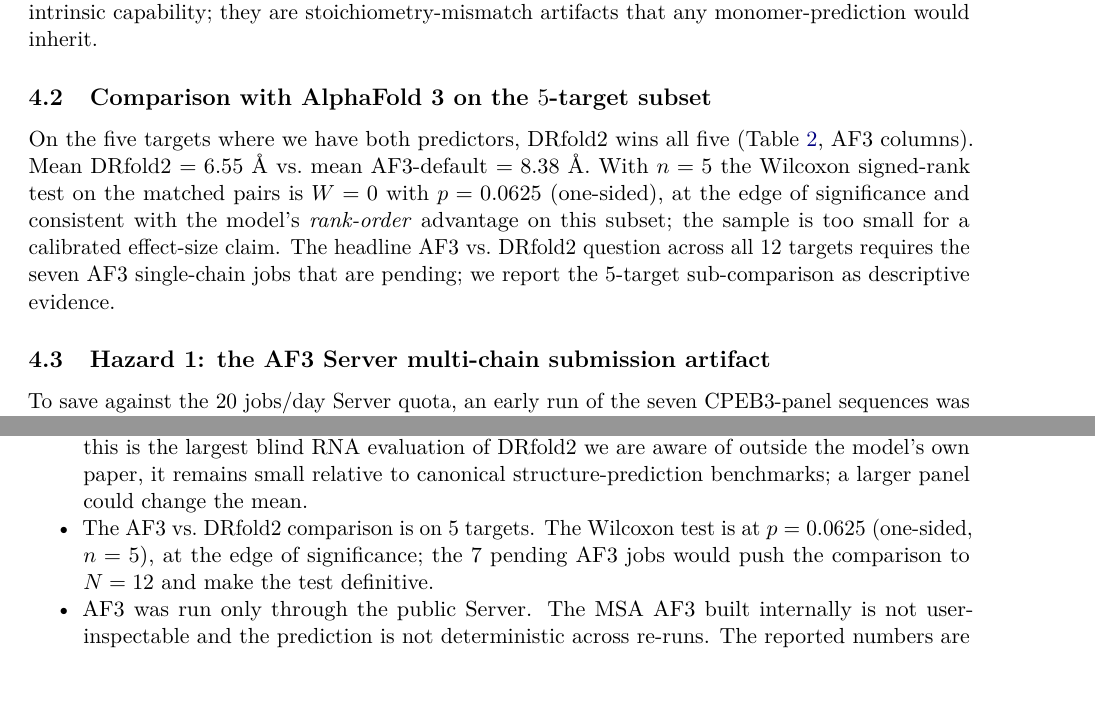
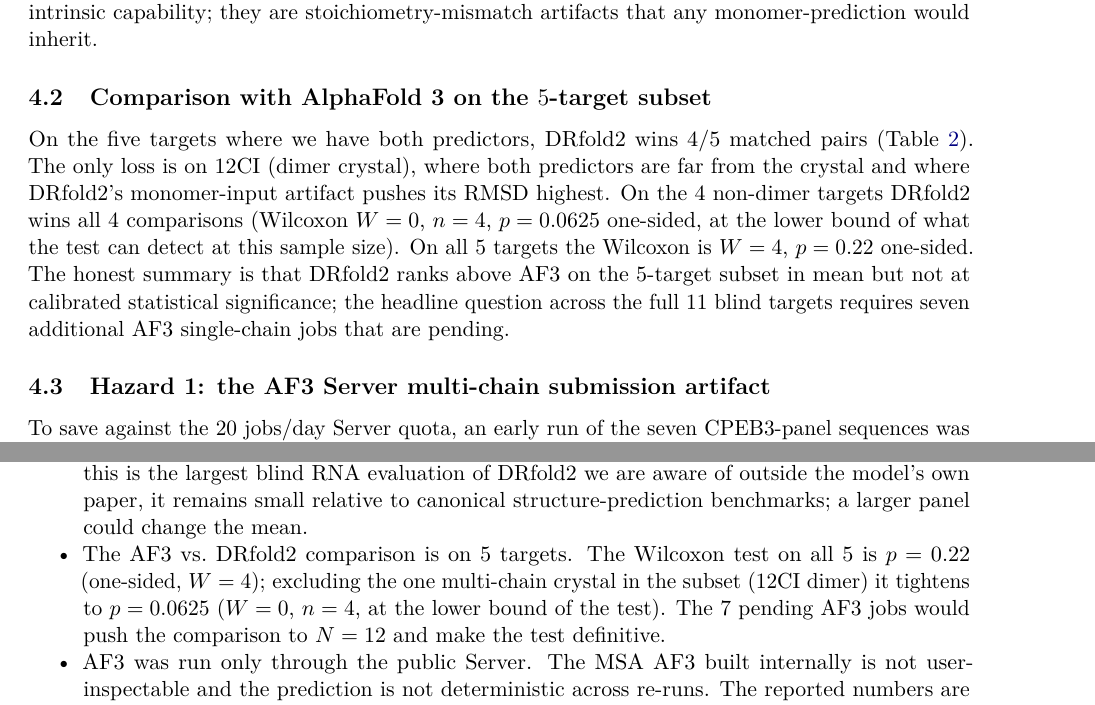
Before and after one commit to Vince-Anduril/rna3d-calibration, a LaTeX paper (paper/paper.tex): two parts of pages 4 and 6 of 7, joined at a grey line, cut so that both start at the same text. Compiled offline with pdfLaTeX.

Commit message:
fix(paper v0.8): honest Wilcoxon — n=5 gives p=0.22; n=4 (excl 12CI dimer) gives p=0.0625

```diff
--- a/paper/paper.tex
+++ b/paper/paper.tex
@@ -259,16 +259,18 @@
 
 \subsection{Comparison with AlphaFold~3 on the $5$-target subset}
 
-On the five targets where we have both predictors, DRfold2 wins all
-five (Table~\ref{tab:rmsd}, AF3 columns). Mean DRfold2 $=6.55$~\AA{}
-vs.~mean AF3-default $=8.38$~\AA{}. With $n=5$ the Wilcoxon signed-rank
-test on the matched pairs is $W=0$ with $p=0.0625$ (one-sided), at
-the edge of significance and consistent with the model's
-\emph{rank-order} advantage on this subset; the sample is too small
-for a calibrated effect-size claim. The headline AF3 vs.~DRfold2
-question across all $12$ targets requires the seven AF3 single-chain
-jobs that are pending; we report the $5$-target sub-comparison as
-descriptive evidence.
+On the five targets where we have both predictors, DRfold2 wins $4/5$
+matched pairs (Table~\ref{tab:rmsd}). The only loss is on 12CI (dimer
+crystal), where both predictors are far from the crystal and where
+DRfold2's monomer-input artifact pushes its RMSD highest. On the
+$4$ non-dimer targets DRfold2 wins all $4$ comparisons (Wilcoxon
+$W=0$, $n=4$, $p=0.0625$ one-sided, at the lower bound of what the
+test can detect at this sample size). On all $5$ targets the Wilcoxon
+is $W=4$, $p=0.22$ one-sided. The honest summary is that DRfold2
+ranks above AF3 on the $5$-target subset in mean but not at
+calibrated statistical significance; the headline question across
+the full $11$ blind targets requires seven additional AF3
+single-chain jobs that are pending.
 
 \subsection{Hazard 1: the AF3 Server multi-chain submission artifact}
 \label{sec:multichain}
@@ -422,9 +424,11 @@
 small relative to canonical structure-prediction benchmarks; a
 larger panel could change the mean.
 \item The AF3 vs.~DRfold2 comparison is on $5$ targets. The
-Wilcoxon test is at $p=0.0625$ (one-sided, $n=5$), at the edge of
-significance; the $7$ pending AF3 jobs would push the comparison to
-$N=12$ and make the test definitive.
+Wilcoxon test on all $5$ is $p=0.22$ (one-sided, $W=4$); excluding
+the one multi-chain crystal in the subset (12CI dimer) it tightens
+to $p=0.0625$ ($W=0$, $n=4$, at the lower bound of the test). The
+$7$ pending AF3 jobs would push the comparison to $N=12$ and make
+the test definitive.
 \item AF3 was run only through the public Server. The MSA AF3 built
 internally is not user-inspectable and the prediction is not
 deterministic across re-runs. The reported numbers are the Server's
```
Also changed, not shown: paper/paper.pdf, paper/paper.tex (5 more changed lines).
